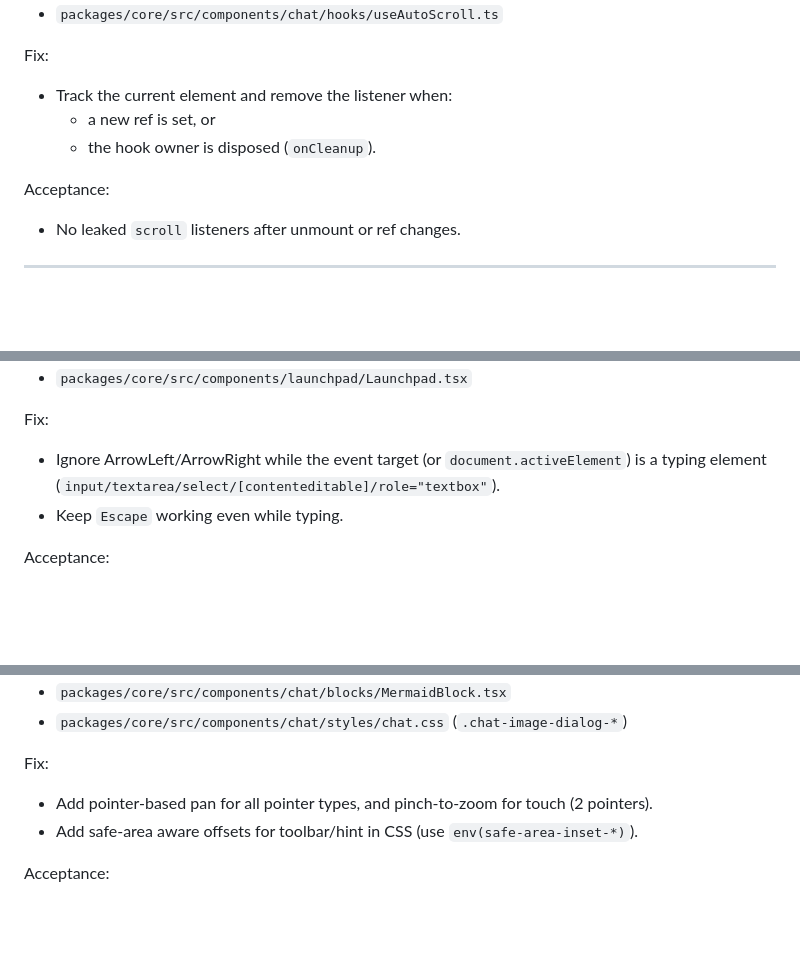
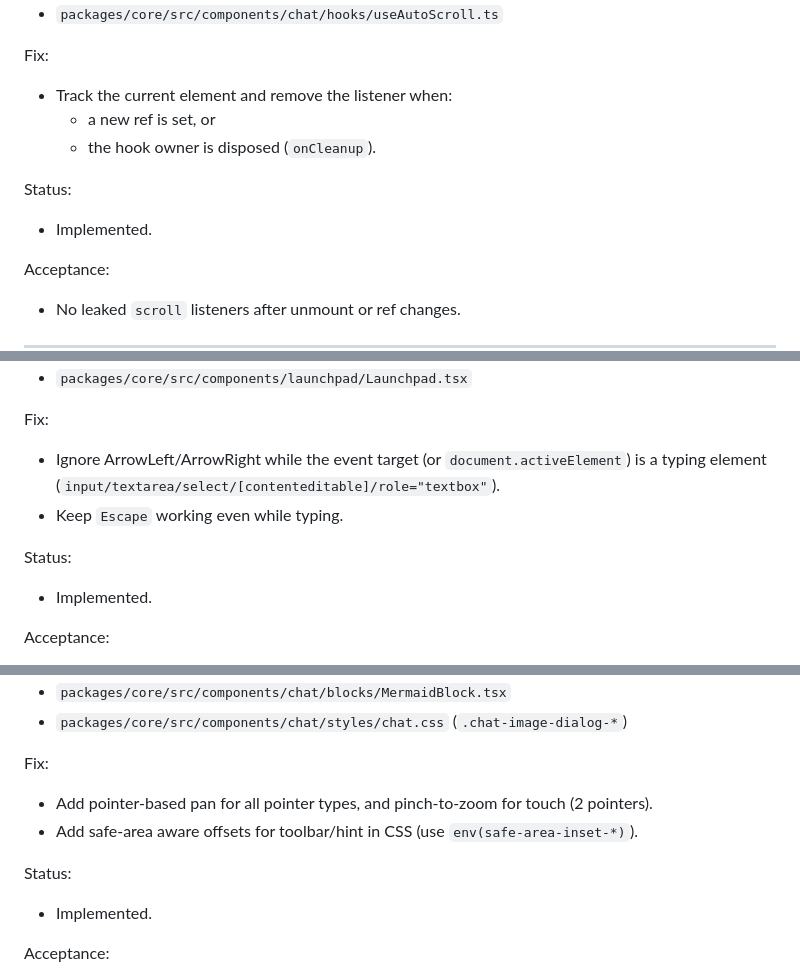
Before and after one commit to floegence/floe-webapp, a Markdown page: docs/ui-first-hardening.md, 3 parts joined by grey strips. Rendered like a GitHub page; blank space fills up the shorter version.

```diff
--- a/docs/ui-first-hardening.md
+++ b/docs/ui-first-hardening.md
@@ -66,6 +72,9 @@ Fix:
   - a new ref is set, or
   - the hook owner is disposed (`onCleanup`).
 
+Status:
+- Implemented.
+
 Acceptance:
 - No leaked `scroll` listeners after unmount or ref changes.
 
@@ -84,6 +93,9 @@ Fix:
 - Ignore ArrowLeft/ArrowRight while the event target (or `document.activeElement`) is a typing element
   (`input/textarea/select/[contenteditable]/role="textbox"`).
 - Keep `Escape` working even while typing.
+
+Status:
+- Implemented.
 
 Acceptance:
 - With the search input focused, Arrow keys do not change pages.
@@ -107,6 +119,9 @@ Fix:
 - Add pointer-based pan for all pointer types, and pinch-to-zoom for touch (2 pointers).
 - Add safe-area aware offsets for toolbar/hint in CSS (use `env(safe-area-inset-*)`).
 
+Status:
+- Implemented.
+
 Acceptance:
 - Touch: drag to pan when zoomed; pinch to zoom in/out; tap backdrop to close.
 - Desktop: wheel zoom and drag pan still work.
```
Also changed, not shown: other parts of docs/ui-first-hardening.md (+10 -1 lines).
